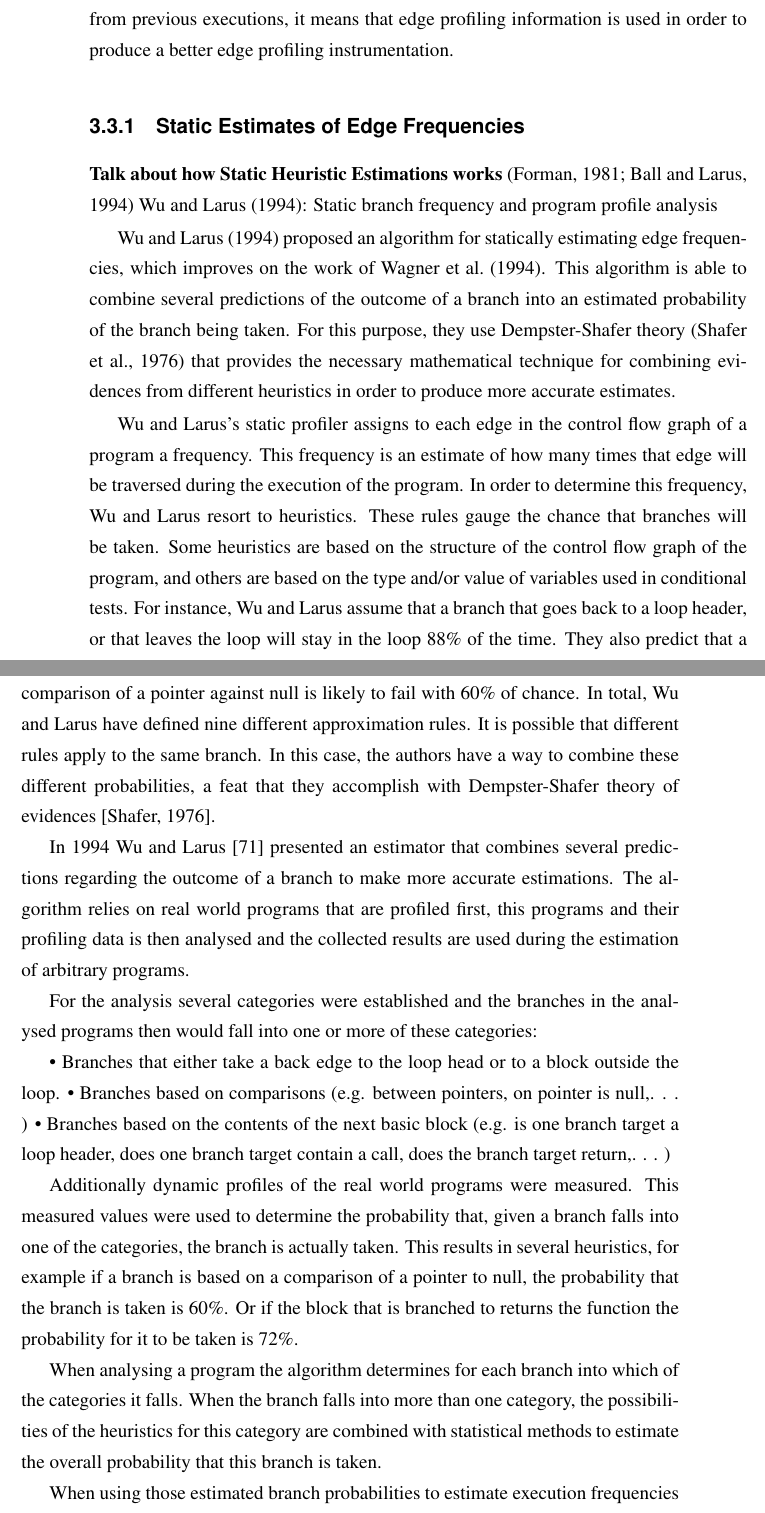
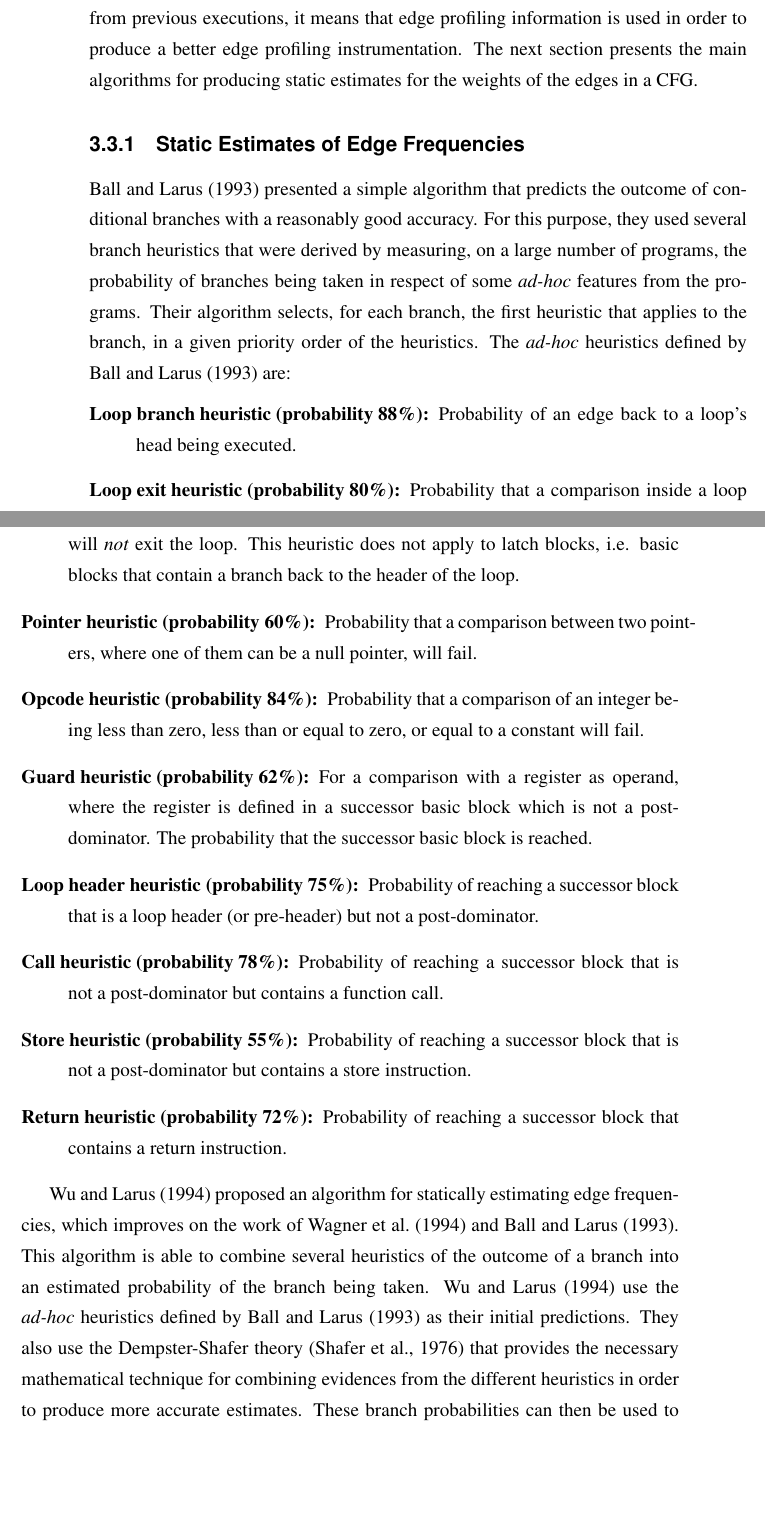
Before and after one commit to rcorcs/mscr, a LaTeX thesis (dissertation.tex, which reads src/relatedwork.tex): two parts of pages 23 and 24 of 49, joined at a grey line, cut so that both start at the same text, the shorter picture padded with empty space. Compiled offline with pdfLaTeX.

Commit message:
adds description of static estimates of edge freqs. finishes related work on optimal instrumentation.

```diff
--- a/src/relatedwork.tex
+++ b/src/relatedwork.tex
@@ -107,65 +109,29 @@ These weights can be obtained either by empirical measurements from previous exe
 In order to minimise the profiling overhead, the instrumentation computes the maximum spanning tree in order to avoid probing in frequently executed edges.
 
 Notice that when instrumentation is performed guided by empirical measurements from previous executions, it means that edge profiling information is used in order to produce a better edge profiling instrumentation.
-
-%\subsection{Extending to Interprocedural Instrumentation}
-%\textbf{Talk about extending to inter-procedural}
+The next section presents the main algorithms for producing static estimates for the weights of the edges in a CFG.
 
 \subsection{Static Estimates of Edge Frequencies}
 
-\textbf{Talk about how Static Heuristic Estimations works}
-\citep{forman81,ball94}
-Wu and Larus (1994): Static branch frequency and program profile analysis
+\cite{ball93} presented a simple algorithm that predicts the outcome of conditional branches with a reasonably good accuracy.
+For this purpose, they used several branch heuristics that were derived by measuring, on a large number of programs, the probability of branches being taken in respect of some \textit{ad-hoc} features from the programs.
+Their algorithm selects, for each branch, the first heuristic that applies to the branch, in a given priority order of the heuristics.
+The \textit{ad-hoc} heuristics defined by \cite{ball93} are:
+\begin{description}
+\item[Loop branch heuristic (probability 88\%):] Probability of an edge back to a loop's head being executed.
+\item[Loop exit heuristic (probability 80\%):] Probability that a comparison inside a loop will \textit{not} exit the loop. This heuristic does not apply to latch blocks, i.e. basic blocks that contain a branch back to the header of the loop.
+\item[Pointer heuristic (probability 60\%):] Probability that a comparison between two pointers, where one of them can be a null pointer, will fail.
+\item[Opcode heuristic (probability 84\%):] Probability that a comparison of an integer being less than zero, less than or equal to zero, or equal to a constant will fail.
+\item[Guard heuristic (probability 62\%):] For a comparison with a register as operand, where the register is defined in a successor basic block which is not a post-dominator. The probability that the successor basic block is reached.
+\item[Loop header heuristic (probability 75\%):] Probability of reaching a successor block that is a loop header (or pre-header) but not a post-dominator.
+\item[Call heuristic (probability 78\%):] Probability of reaching a successor block that is not a post-dominator but contains a function call.
+\item[Store heuristic (probability 55\%):] Probability of reaching a successor block that is not a post-dominator but contains a store instruction.
+\item[Return heuristic (probability 72\%):] Probability of reaching a successor block that contains a return instruction.
+\end{description}
 
-
-\cite{wu94} proposed an algorithm for statically estimating edge frequencies, which improves on the work of \cite{wagner94}.
-This algorithm is able to combine several predictions of the outcome of a branch into an estimated probability of the branch being taken.
-For this purpose, they use Dempster-Shafer theory~\citep{shafer76} that provides the necessary mathematical technique for combining evidences from different heuristics in order to produce more accurate estimates.
-
-%%%%%%%%%%%%%%%%%%%%%%%%%%%%%%%%%%%%%%
-
-
-Wu and Larus's static profiler assigns to each edge in the control flow graph
-of a program a frequency. This frequency is an estimate of how many times that
-edge will be traversed during the execution of the program. In order to determine
-this frequency, Wu and Larus resort to heuristics. These rules gauge the chance that
-branches will be taken. Some heuristics are based on the structure of the control flow
-graph of the program, and others are based on the type and/or value of variables used
-in conditional tests. For instance, Wu and Larus assume that a branch that goes back
-to a loop header, or that leaves the loop will stay in the loop 88\% of the time. They
-also predict that a comparison of a pointer against null is likely to fail with 60\% of
-chance. In total, Wu and Larus have defined nine different approximation rules. It
-is possible that different rules apply to the same branch. In this case, the authors
-have a way to combine these different probabilities, a feat that they accomplish with
-Dempster-Shafer theory of evidences [Shafer, 1976].
-
-In 1994 Wu and Larus [71] presented an estimator that combines several predictions
-regarding the outcome of a branch to make more accurate estimations.
-The algorithm relies on real world programs that are profiled first, this programs
-and their profiling data is then analysed and the collected results are
-used during the estimation of arbitrary programs.
-
-For the analysis several categories were established and the branches in the
-analysed programs then would fall into one or more of these categories:
-
-• Branches that either take a back edge to the loop head or to a block
-outside the loop.
-• Branches based on comparisons (e.g. between pointers, on pointer is
-null,. . . )
-• Branches based on the contents of the next basic block (e.g. is one
-branch target a loop header, does one branch target contain a call, does
-the branch target return,. . . )
-
-Additionally dynamic profiles of the real world programs were measured. This
-measured values were used to determine the probability that, given a branch
-falls into one of the categories, the branch is actually taken. This results in
-several heuristics, for example if a branch is based on a comparison of a pointer
-to null, the probability that the branch is taken is 60\%. Or if the block that
-is branched to returns the function the probability for it to be taken is 72\%.
-
-When analysing a program the algorithm determines for each branch into
-which of the categories it falls. When the branch falls into more than one
-category, the possibilities of the heuristics for this category are combined with
-statistical methods to estimate the overall probability that this branch is taken.
-
-When using those estimated branch probabilities to estimate execution frequencies
+\cite{wu94} proposed an algorithm for statically estimating edge frequencies, which improves on the work of \cite{wagner94} and \cite{ball93}.
+This algorithm is able to combine several heuristics of the outcome of a branch into an estimated probability of the branch being taken.
+\cite{wu94} use the \textit{ad-hoc} heuristics defined by \cite{ball93} as their initial predictions.
+They also use the Dempster-Shafer theory~\citep{shafer76} that provides the necessary mathematical technique for combining evidences from the different heuristics in order to produce more accurate estimates.
+These branch probabilities can then be used to estimate execution frequencies
+for all the edges in a CFG.
```
Also changed, not shown: bibliography.bib (+16 -0 lines), dissertation.pdf, src/relatedwork.tex (11 more changed lines).
